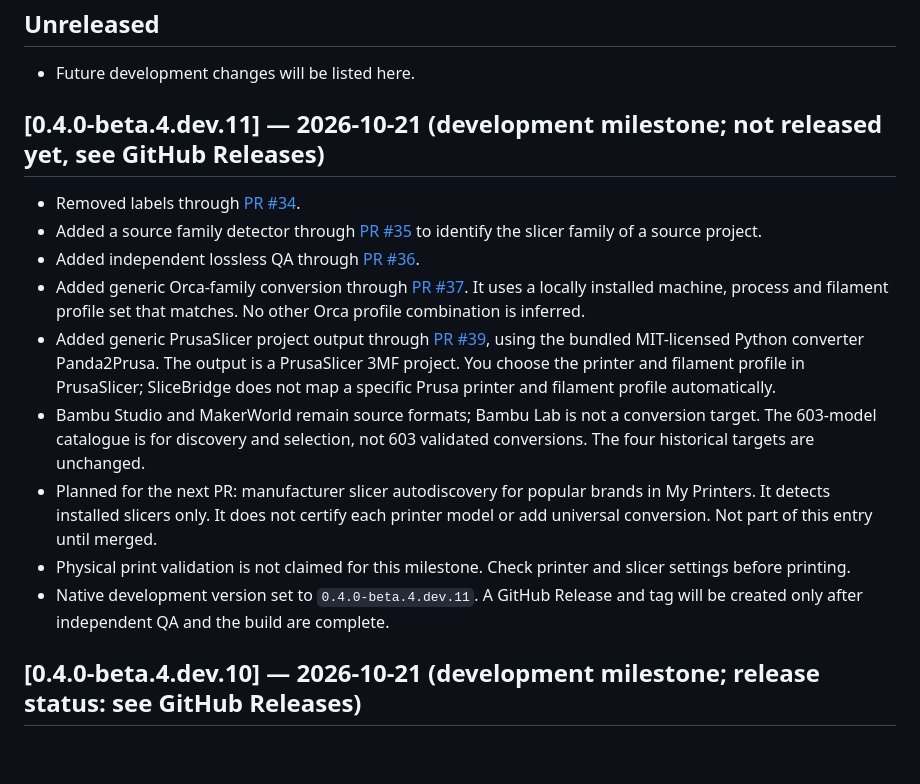
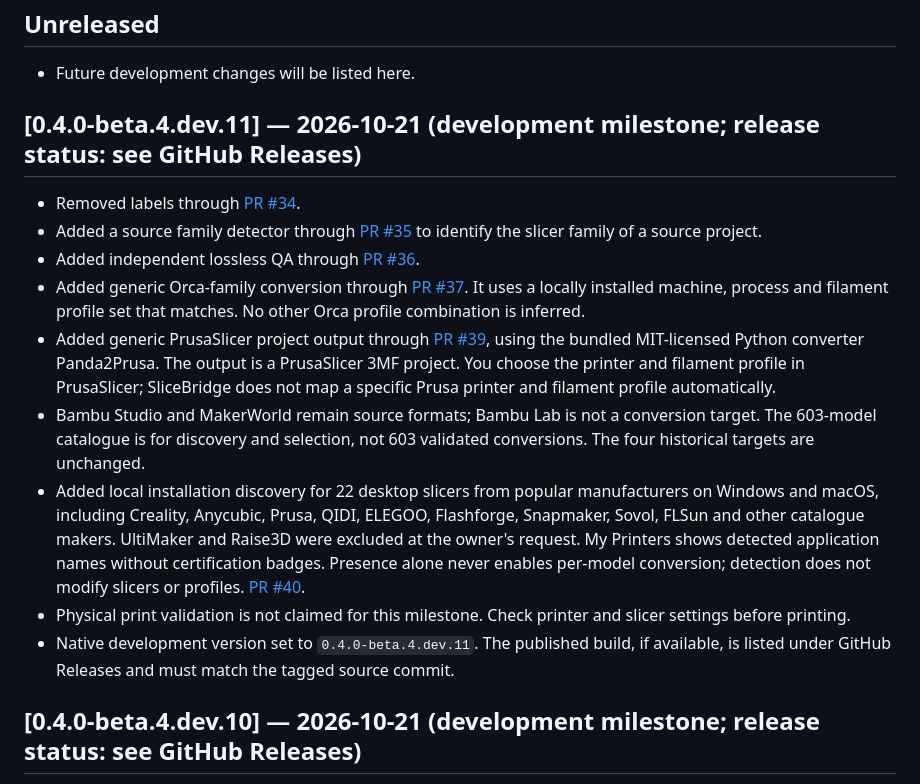
Before and after one commit to nocturney/3mf-bridge, a Markdown page: CHANGELOG.md, the part around the change. Drawn GitHub-style; blank space fills up the shorter version.

Commit message:
docs: document 22 installed slicers and actual dev.11 milestone status

```diff
--- a/CHANGELOG.md
+++ b/CHANGELOG.md
@@ -6,7 +6,7 @@ Published development builds are listed under [GitHub Releases](https://github.c
 
 - Future development changes will be listed here.
 
-## [0.4.0-beta.4.dev.11] — 2026-10-21 (development milestone; not released yet, see GitHub Releases)
+## [0.4.0-beta.4.dev.11] — 2026-10-21 (development milestone; release status: see GitHub Releases)
 
 - Removed labels through [PR #34](https://github.com/nocturney/slicebridge/pull/34).
 - Added a source family detector through [PR #35](https://github.com/nocturney/slicebridge/pull/35) to identify the slicer family of a source project.
@@ -14,9 +14,9 @@ Published development builds are listed under [GitHub Releases](https://github.c
 - Added generic Orca-family conversion through [PR #37](https://github.com/nocturney/slicebridge/pull/37). It uses a locally installed machine, process and filament profile set that matches. No other Orca profile combination is inferred.
 - Added generic PrusaSlicer project output through [PR #39](https://github.com/nocturney/slicebridge/pull/39), using the bundled MIT-licensed Python converter Panda2Prusa. The output is a PrusaSlicer 3MF project. You choose the printer and filament profile in PrusaSlicer; SliceBridge does not map a specific Prusa printer and filament profile automatically.
 - Bambu Studio and MakerWorld remain source formats; Bambu Lab is not a conversion target. The 603-model catalogue is for discovery and selection, not 603 validated conversions. The four historical targets are unchanged.
-- Planned for the next PR: manufacturer slicer autodiscovery for popular brands in My Printers. It detects installed slicers only. It does not certify each printer model or add universal conversion. Not part of this entry until merged.
+- Added local installation discovery for 22 desktop slicers from popular manufacturers on Windows and macOS, including Creality, Anycubic, Prusa, QIDI, ELEGOO, Flashforge, Snapmaker, Sovol, FLSun and other catalogue makers. UltiMaker and Raise3D were excluded at the owner's request. My Printers shows detected application names without certification badges. Presence alone never enables per-model conversion; detection does not modify slicers or profiles. [PR #40](https://github.com/nocturney/slicebridge/pull/40).
 - Physical print validation is not claimed for this milestone. Check printer and slicer settings before printing.
-- Native development version set to `0.4.0-beta.4.dev.11`. A GitHub Release and tag will be created only after independent QA and the build are complete.
+- Native development version set to `0.4.0-beta.4.dev.11`. The published build, if available, is listed under GitHub Releases and must match the tagged source commit.
 
 ## [0.4.0-beta.4.dev.10] — 2026-10-21 (development milestone; release status: see GitHub Releases)
 
```
